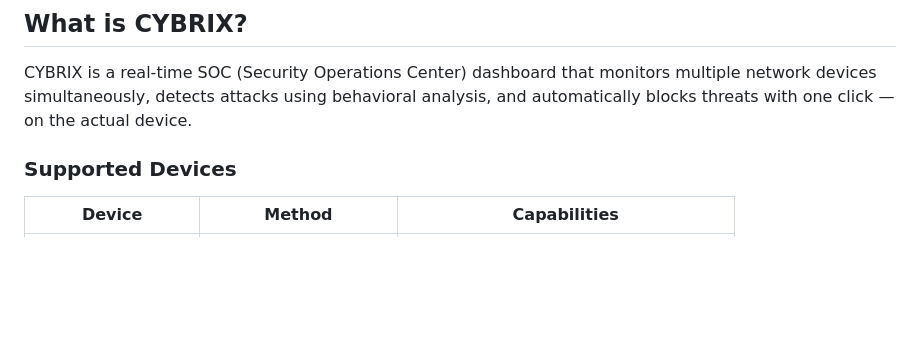
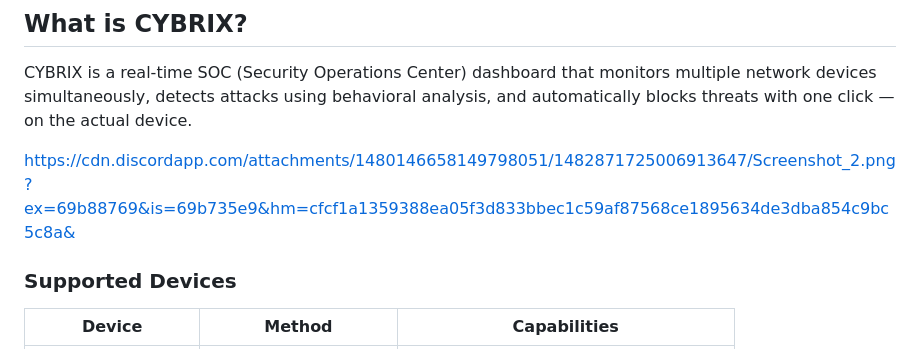
Before and after one commit to Ventiator/CYBRIX-Hackathon, a Markdown page: README.md, the part around the change. Drawn GitHub-style; blank space fills up the shorter version.

```diff
--- a/README.md
+++ b/README.md
@@ -9,6 +9,8 @@
 ## What is CYBRIX?
 
 CYBRIX is a real-time SOC (Security Operations Center) dashboard that monitors multiple network devices simultaneously, detects attacks using behavioral analysis, and automatically blocks threats with one click — on the actual device.
+
+https://cdn.discordapp.com/attachments/1480146658149798051/1482871725006913647/Screenshot_2.png?ex=69b88769&is=69b735e9&hm=cfcf1a1359388ea05f3d833bbec1c59af87568ce1895634de3dba854c9bc5c8a&
 
 ### Supported Devices
 | Device | Method | Capabilities |
```
